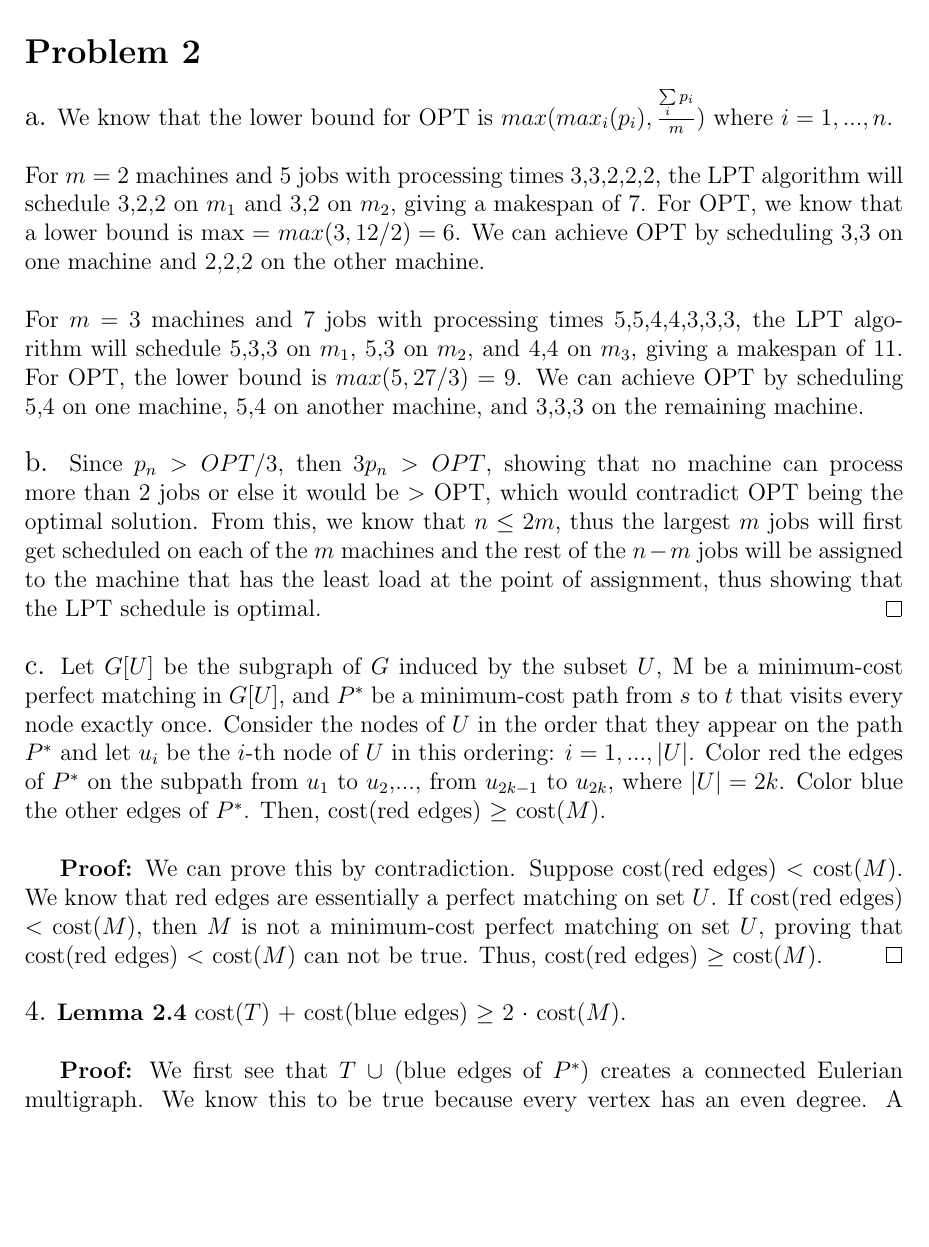
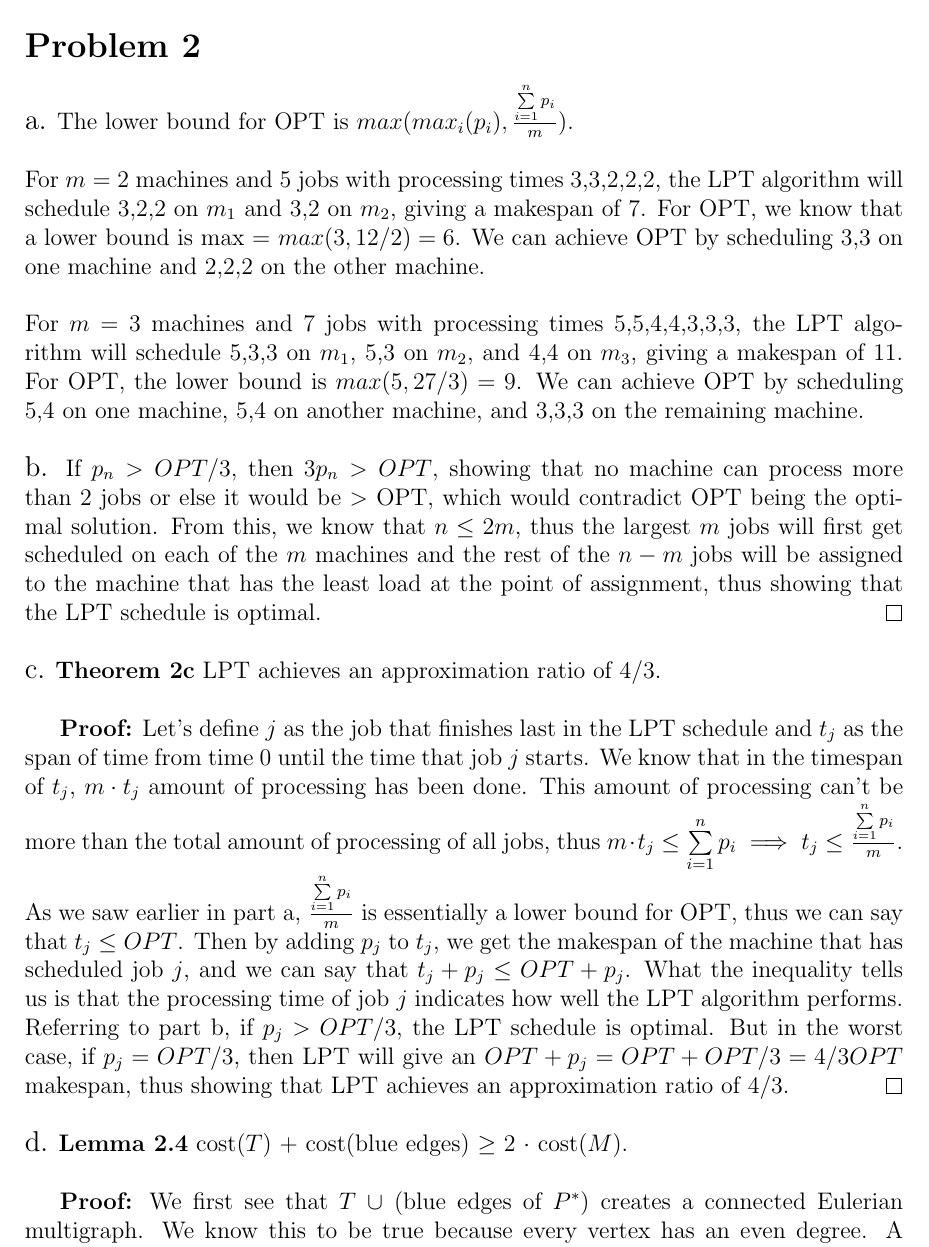
Before and after one commit to wongalex/Sandbox, a LaTeX problem sheet (COMS6232/HW2/AlexWonghw2.tex): part of page 3 of 5, cut so that both start at the same text, the shorter picture padded with empty space. Compiled offline with LaTeX, dvips and Ghostscript.

Commit message:
problem2c done

```diff
--- a/COMS6232/HW2/AlexWonghw2.tex
+++ b/COMS6232/HW2/AlexWonghw2.tex
@@ -21,7 +21,7 @@
 \textbf{Proof:} Let $OPT$ be the optimal solution that has maximum value where $v(OPT) = \sum\limits_{i\epsilon OPT}v_i$ subject to $\sum\limits_{i\epsilon OPT}s_i \leq B$. We first assume that the items are ordered in a non-increasing fashion according to the ratio $v_i/s_i$. Let's call the first item that does not fit in the knapsack using the Greedy algorithm as item $m$. We know that item $m$'s $v_i/s_i$ ratio $\geq$ items $m+1,...,n$'s $v_i/s_i$ ratio. Thus, if we are able to fit some fraction of item $m$ so that it fills up to the capacity of the knapsack, that solution will be $\geq$ OPT. We can define the fraction of item $m$ that fits into the knapsack as $\alpha$ where $\alpha = (B - \sum\limits_{i=1}^{m-1} v_i) / s_m$. Thus, $OPT \leq (\sum\limits_{i=1}^{m-1} v_i) + \alpha v_m$. Since $\alpha$ is some fraction $\leq 1$, we can also say that: $$OPT \leq (\sum\limits_{i=1}^{m-1} v_i) + \alpha v_m \leq (\sum\limits_{i=1}^{m-1} v_i) + v_m$$ From the inequality above, $\sum\limits_{i=1}^{m-1} v_i$ or $v_m$ must be at least $OPT/2$, showing that the Modified Greedy algorithm will always get a solution at least $OPT/2$, thus achieving an approximation ratio 2. \hfill\qed
 
 \problemNo{2}
-{\large a.} We know that the lower bound for OPT is $max(max_i(p_i), \frac{\sum\limits_{i}p_i}{m})$ where $i = 1,...,n$.
+{\large a.} The lower bound for OPT is $max(max_i(p_i), \frac{\sum\limits_{i=1}^{n}p_i}{m})$.
 \newline
 \newline
 For $m$ = 2 machines and 5 jobs with processing times 3,3,2,2,2, the LPT algorithm will schedule 3,2,2 on $m_1$ and 3,2 on $m_2$, giving a makespan of 7. For OPT, we know that a lower bound is max = $max(3, 12/2) = 6$. We can achieve OPT by scheduling 3,3 on one machine and 2,2,2 on the other machine.
@@ -30,16 +30,16 @@ For $m$ = 2 machines and 5 jobs with processing times 3,3,2,2,2, the LPT algorit
 For $m$ = 3 machines and 7 jobs with processing times 5,5,4,4,3,3,3, the LPT algorithm will schedule 5,3,3 on $m_1$, 5,3 on $m_2$, and 4,4 on $m_3$, giving a makespan of 11. For OPT, the lower bound is $max(5, 27/3) = 9$. We can achieve OPT by scheduling 5,4 on one machine, 5,4 on another machine, and 3,3,3 on the remaining machine.
 \newline
 \newline
-{\large b.} Since $p_n > OPT/3$, then $3p_n > OPT$, showing that no machine can process more than 2 jobs or else it would be $>$ OPT, which would contradict OPT being the optimal solution. From this, we know that $n \leq 2m$, thus the largest $m$ jobs will first get scheduled on each of the $m$ machines and the rest of the $n - m$ jobs will be assigned to the machine that has the least load at the point of assignment, thus showing that the LPT schedule is optimal. \hfill\qed
+{\large b.} If $p_n > OPT/3$, then $3p_n > OPT$, showing that no machine can process more than 2 jobs or else it would be $>$ OPT, which would contradict OPT being the optimal solution. From this, we know that $n \leq 2m$, thus the largest $m$ jobs will first get scheduled on each of the $m$ machines and the rest of the $n - m$ jobs will be assigned to the machine that has the least load at the point of assignment, thus showing that the LPT schedule is optimal. \hfill\qed
 \newline
 \newline
-{\large c.} Let $G[U]$ be the subgraph of $G$ induced by the subset $U$, M be a minimum-cost perfect matching in $G[U]$, and $P^*$ be a minimum-cost path from $s$ to $t$ that visits every node exactly once. Consider the nodes of $U$ in the order that they appear on the path $P^*$ and let $u_i$ be the $i$-th node of $U$ in this ordering: $ i=1,...,|U|$. Color red the edges of $P^*$ on the subpath from $u_1$ to $u_2$,..., from $u_{2k-1}$ to $u_{2k}$, where $|U|=2k$. Color blue the other edges of $P^*$. Then, cost(red edges) $\geq$ cost($M$).
+{\large c.} \textbf{Theorem 2c} LPT achieves an approximation ratio of 4/3.
 \newline
 
-\textbf{Proof:} We can prove this by contradiction. Suppose cost(red edges) $<$ cost($M$). We know that red edges are essentially a perfect matching on set $U$. If cost(red edges) $<$ cost($M$), then $M$ is not a minimum-cost perfect matching on set $U$, proving that cost(red edges) $<$ cost($M$) can not be true. Thus, cost(red edges) $\geq$ cost($M$). \hfill\qed
+\textbf{Proof:} Let's define $j$ as the job that finishes last in the LPT schedule and $t_j$ as the span of time from time 0 until the time that job $j$ starts. We know that in the timespan of $t_j$, $m\cdot t_j$ amount of processing has been done. This amount of processing can't be more than the total amount of processing of all jobs, thus $m \cdot t_j \leq \sum\limits_{i=1}^{n}p_i \implies t_j \leq \frac{\sum\limits_{i=1}^{n}p_i}{m}$. As we saw earlier in part a, $\frac{\sum\limits_{i=1}^{n}p_i}{m}$ is essentially a lower bound for OPT, thus we can say that $t_j \leq OPT$. Then by adding $p_j$ to $t_j$, we get the makespan of the machine that has scheduled job $j$, and we can say that $t_j + p_j \leq OPT + p_j$. What the inequality tells us is that the processing time of job $j$ indicates how well the LPT algorithm performs. Referring to part b, if $p_j > OPT/3$, the LPT schedule is optimal. But in the worst case, if $p_j = OPT/3$, then LPT will give an $OPT + p_j = OPT + OPT/3 = 4/3 OPT$ makespan, thus showing that LPT achieves an approximation ratio of 4/3. \hfill\qed
 \newline
 \newline
-{\large4.} \textbf{Lemma 2.4} cost($T$) + cost(blue edges) $\geq$ 2 $\cdot$ cost($M$).
+{\large d.} \textbf{Lemma 2.4} cost($T$) + cost(blue edges) $\geq$ 2 $\cdot$ cost($M$).
 \newline
 
 \textbf{Proof:} We first see that $T$ $\cup$ (blue edges of $P^*$) creates a connected Eulerian multigraph. We know this to be true because every vertex has an even degree. A Eulerian multigraph is essentially a multigraph that contains an Eulerian tour. Within a Eulerian tour, we know that we can create two disjoint perfect matchings of $U$ and the sum of their costs $\leq$ cost of the Eulerian tour due to triangle inequality. We also know that both of the disjoint perfect matchings can not have a cost $<$ cost($M$) or else $M$ can't be a minimum-cost perfect matching on $U$. Thus, $$2 \cdot cost(M) \leq cost(2\ disjoint\ perfect\ matchings) \leq cost(T) + cost(blue\ edges)$$ $$cost(T) + cost(blue\ edges) \geq 2 \cdot cost(M)$$ \hfill\qed
```
Also changed, not shown: COMS6232/HW2/AlexWonghw2.pdf, 2 other files.
